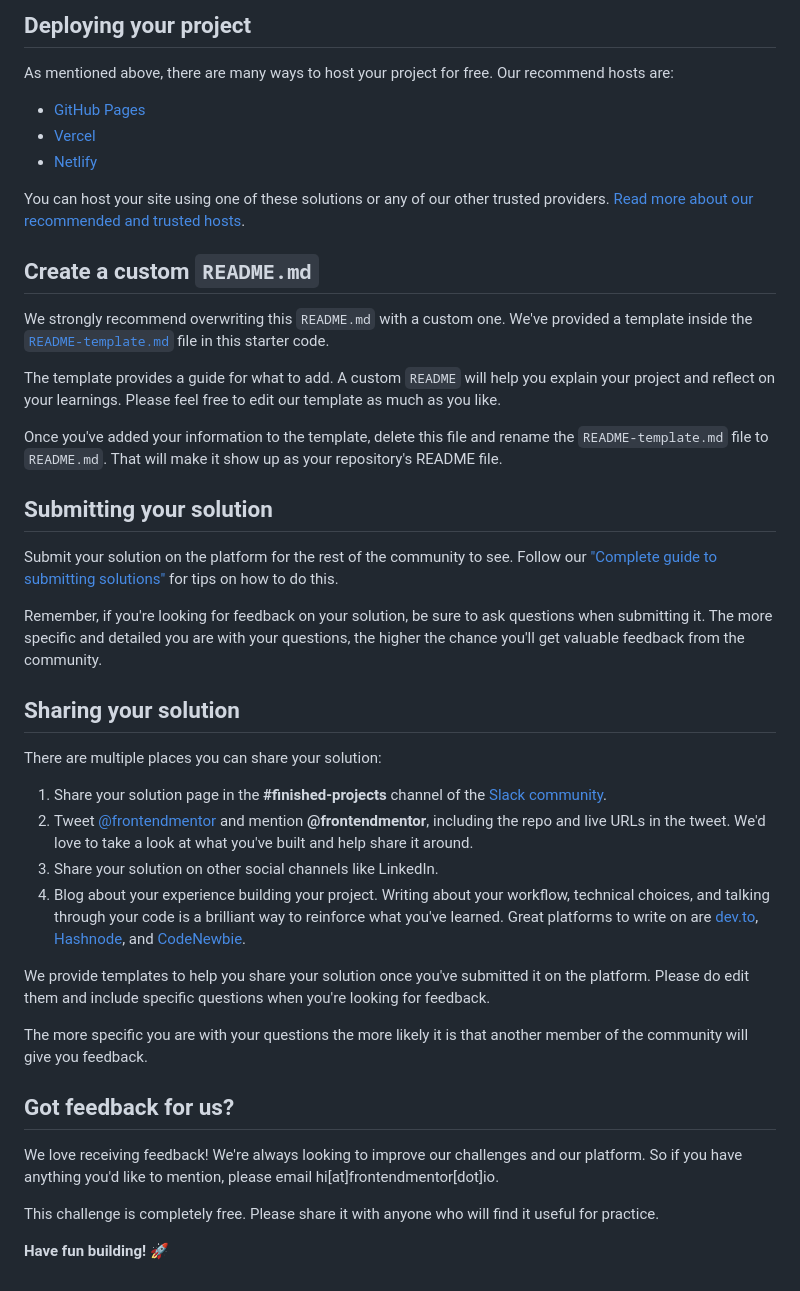
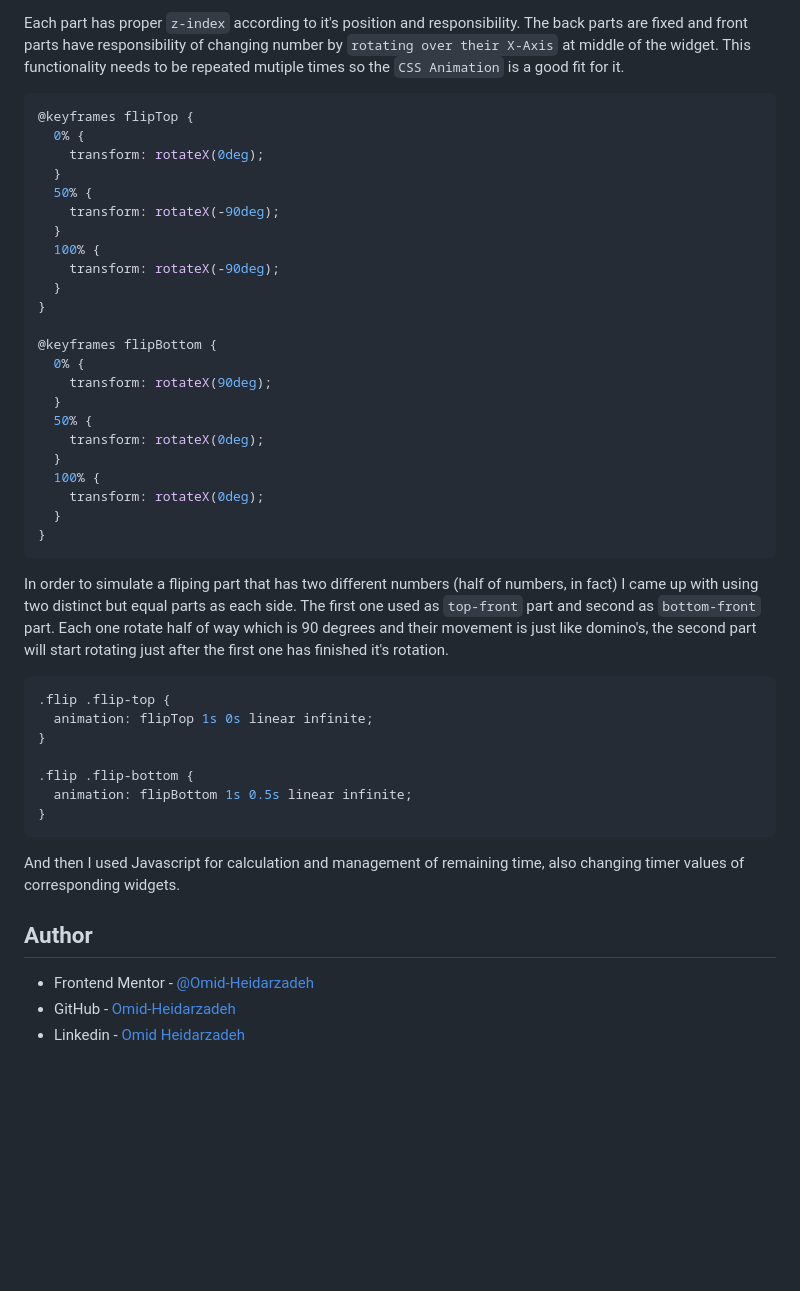
Before and after one commit to Omid-Heidarzadeh/Launch-Countdown-Timer-Page, a Markdown page: README.md, the part around the change printed below. Rendered like a GitHub page; blank space fills up the shorter version.

````diff
--- a/README.md
+++ b/README.md
@@ -49,45 +59,48 @@ Feel free to use any workflow that you feel comfortable with. Below is a suggest
 
-## Deploying your project
+Each part has proper `z-index` according to it's position and responsibility. The back parts are fixed and front parts have responsibility of changing number by `rotating over their X-Axis` at middle of the widget. This functionality needs to be repeated mutiple times so the `CSS Animation` is a good fit for it.
 
-As mentioned above, there are many ways to host your project for free. Our recommend hosts are:
+```css
+@keyframes flipTop {
+  0% {
+    transform: rotateX(0deg);
+  }
+  50% {
+    transform: rotateX(-90deg);
+  }
+  100% {
+    transform: rotateX(-90deg);
+  }
+}
 
-- [GitHub Pages](https://pages.github.com/)
-- [Vercel](https://vercel.com/)
-- [Netlify](https://www.netlify.com/)
+@keyframes flipBottom {
+  0% {
+    transform: rotateX(90deg);
+  }
+  50% {
+    transform: rotateX(0deg);
+  }
+  100% {
+    transform: rotateX(0deg);
+  }
+}
+```
 
-You can host your site using one of these solutions or any of our other trusted providers. [Read more about our recommended and trusted hosts](https://medium.com/frontend-mentor/frontend-mentor-trusted-hosting-providers-bf000dfebe).
+In order to simulate a fliping part that has two different numbers (half of numbers, in fact) I came up with using two distinct but equal parts as each side. The first one used as `top-front` part and second as `bottom-front` part. Each one rotate half of way which is 90 degrees and their movement is just like domino's, the second part will start rotating just after the first one has finished it's rotation.
 
-## Create a custom `README.md`
+```css
+.flip .flip-top {
+  animation: flipTop 1s 0s linear infinite;
+}
 
-We strongly recommend overwriting this `README.md` with a custom one. We've provided a template inside the [`README-template.md`](./README-template.md) file in this starter code.
+.flip .flip-bottom {
+  animation: flipBottom 1s 0.5s linear infinite;
+}
+```
 
-The template provides a guide for what to add. A custom `README` will help you explain your project and reflect on your learnings. Please feel free to edit our template as much as you like.
+And then I used Javascript for calculation and management of remaining time, also changing timer values of corresponding widgets.
 
-Once you've added your information to the template, delete this file and rename the `README-template.md` file to `README.md`. That will make it show up as your repository's README file.
+## Author
 
-## Submitting your solution
-
-Submit your solution on the platform for the rest of the community to see. Follow our ["Complete guide to submitting solutions"](https://medium.com/frontend-mentor/a-complete-guide-to-submitting-solutions-on-frontend-mentor-ac6384162248) for tips on how to do this.
-
-Remember, if you're looking for feedback on your solution, be sure to ask questions when submitting it. The more specific and detailed you are with your questions, the higher the chance you'll get valuable feedback from the community.
-
-## Sharing your solution
-
-There are multiple places you can share your solution:
-
-1. Share your solution page in the **#finished-projects** channel of the [Slack community](https://www.frontendmentor.io/slack).
-2. Tweet [@frontendmentor](https://twitter.com/frontendmentor) and mention **@frontendmentor**, including the repo and live URLs in the tweet. We'd love to take a look at what you've built and help share it around.
-3. Share your solution on other social channels like LinkedIn.
-4. Blog about your experience building your project. Writing about your workflow, technical choices, and talking through your code is a brilliant way to reinforce what you've learned. Great platforms to write on are [dev.to](https://dev.to/), [Hashnode](https://hashnode.com/), and [CodeNewbie](https://community.codenewbie.org/).
-
-We provide templates to help you share your solution once you've submitted it on the platform. Please do edit them and include specific questions when you're looking for feedback.
-
-The more specific you are with your questions the more likely it is that another member of the community will give you feedback.
-
-## Got feedback for us?
-
-We love receiving feedback! We're always looking to improve our challenges and our platform. So if you have anything you'd like to mention, please email hi[at]frontendmentor[dot]io.
-
-This challenge is completely free. Please share it with anyone who will find it useful for practice.
-
-**Have fun building!** 🚀
+- Frontend Mentor - [@Omid-Heidarzadeh](https://www.frontendmentor.io/profile/Omid-Heidarzadeh)
+- GitHub - [Omid-Heidarzadeh](https://github.com/Omid-Heidarzadeh)
+- Linkedin - [Omid Heidarzadeh](https://www.linkedin.com/in/omid-heidarzadeh-112416146/)
````
Also changed, not shown: other parts of README.md (+38 -28 lines), README-template.md (deleted, +0 -112 lines), images/screenshot.png (added).
